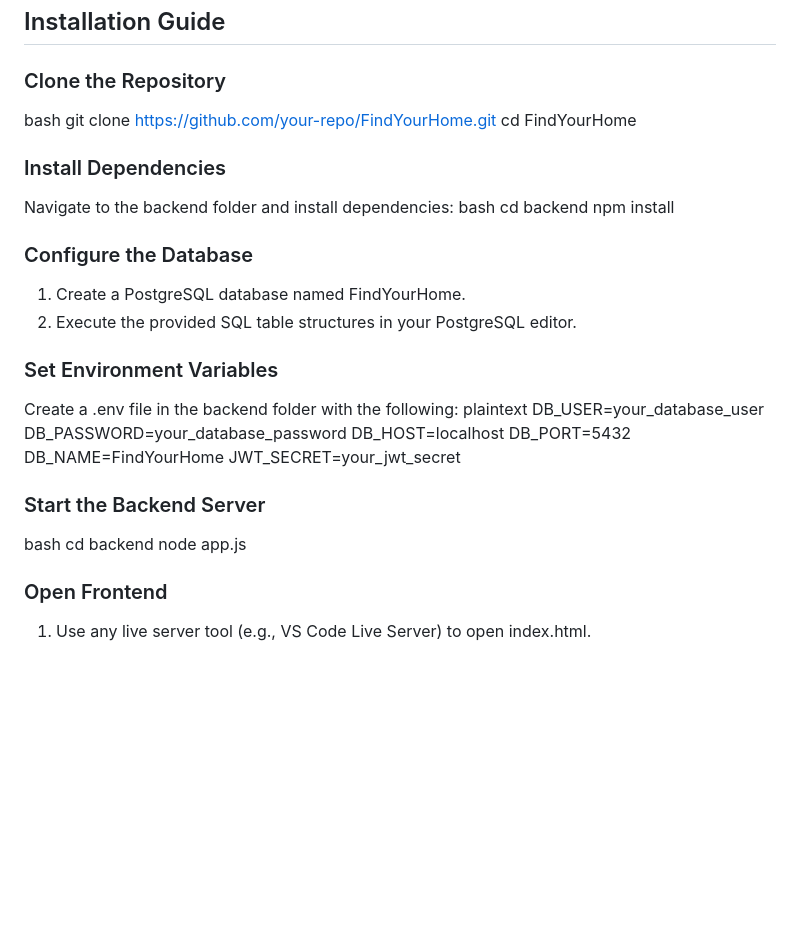
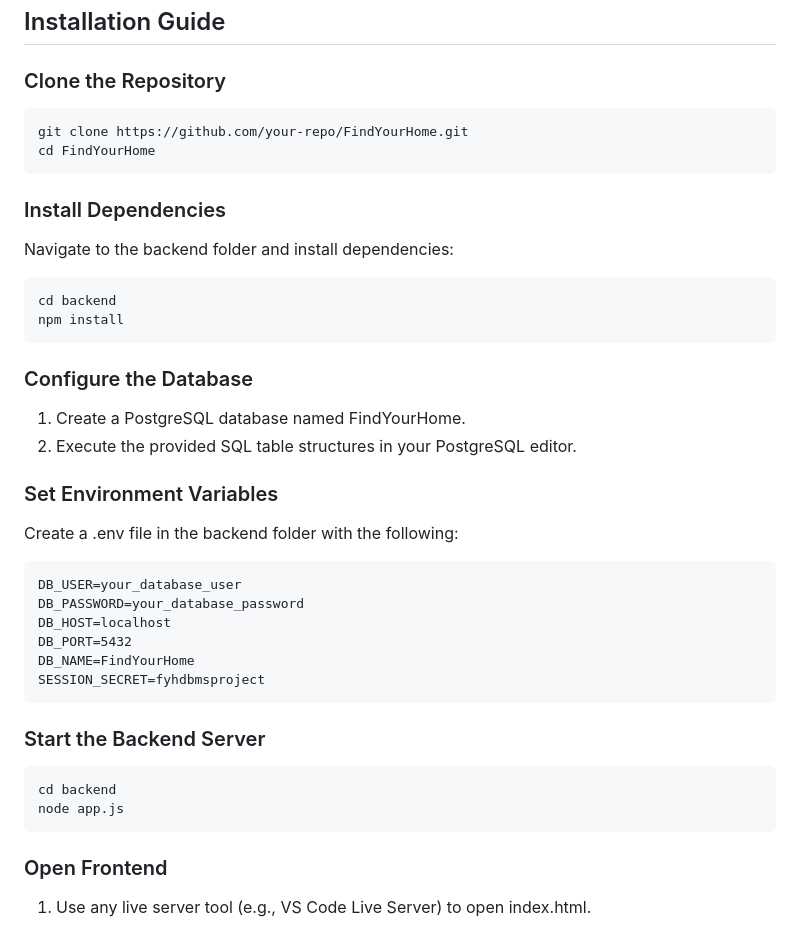
Before and after one commit to amirhamzakhan2001/DBMS-Project, a Markdown page: README.md, the part around the change. GitHub-like rendering; blank space fills up the shorter version.

````diff
--- a/README.md
+++ b/README.md
@@ -238,17 +238,17 @@ Ensure the following are installed:
 ## Installation Guide
 
 ### Clone the Repository
-bash
+```
 git clone https://github.com/your-repo/FindYourHome.git
 cd FindYourHome
-
+```
 
 ### Install Dependencies
 Navigate to the backend folder and install dependencies:
-bash
+```
 cd backend
 npm install
-
+```
 
 ### Configure the Database
 1. Create a PostgreSQL database named FindYourHome.
@@ -256,20 +256,20 @@ npm install
 
 ### Set Environment Variables
 Create a .env file in the backend folder with the following:
-plaintext
+```
 DB_USER=your_database_user
 DB_PASSWORD=your_database_password
 DB_HOST=localhost
 DB_PORT=5432
 DB_NAME=FindYourHome
-JWT_SECRET=your_jwt_secret
-
+SESSION_SECRET=fyhdbmsproject
+```
 
 ### Start the Backend Server
-bash
+```
 cd backend
 node app.js
-
+```
 
 ### Open Frontend
 1. Use any live server tool (e.g., VS Code Live Server) to open index.html.
````
